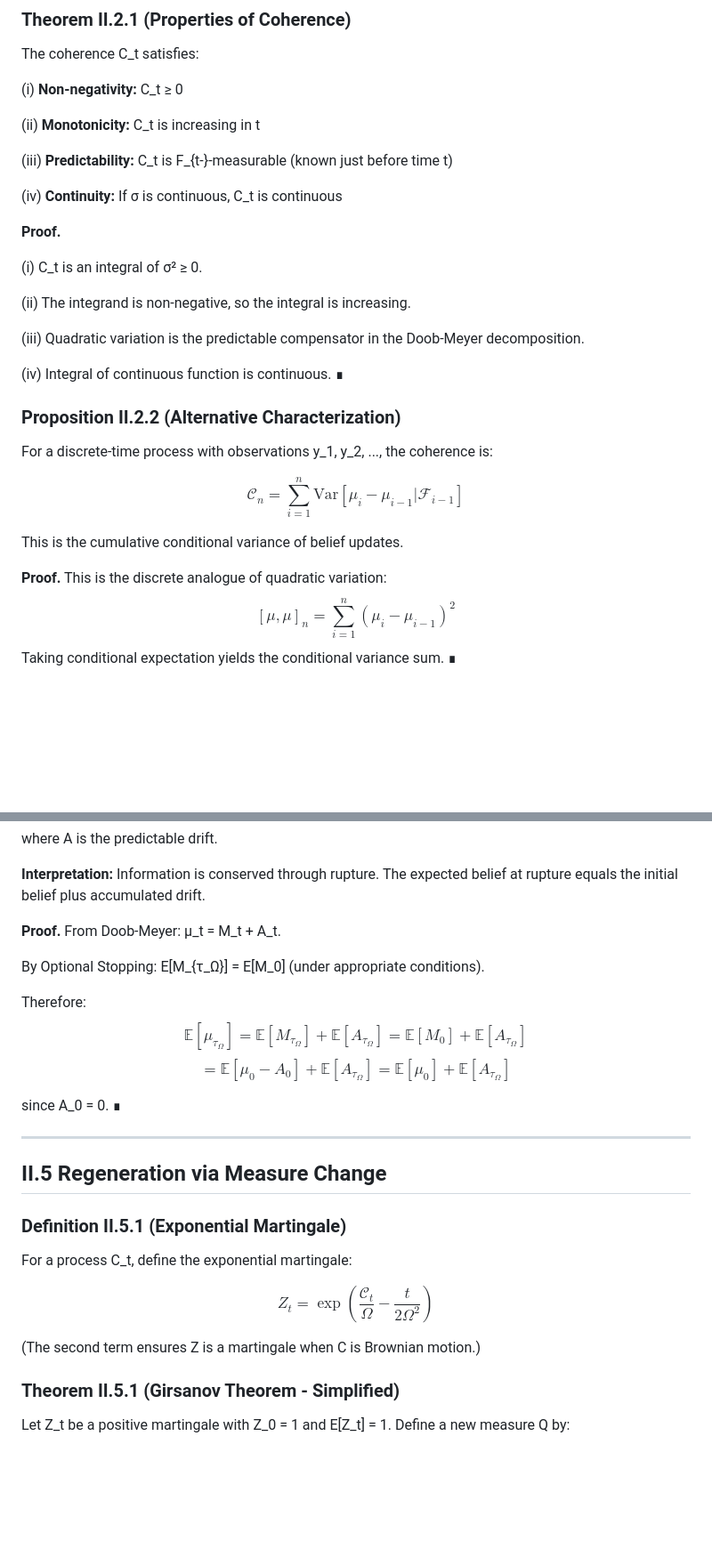
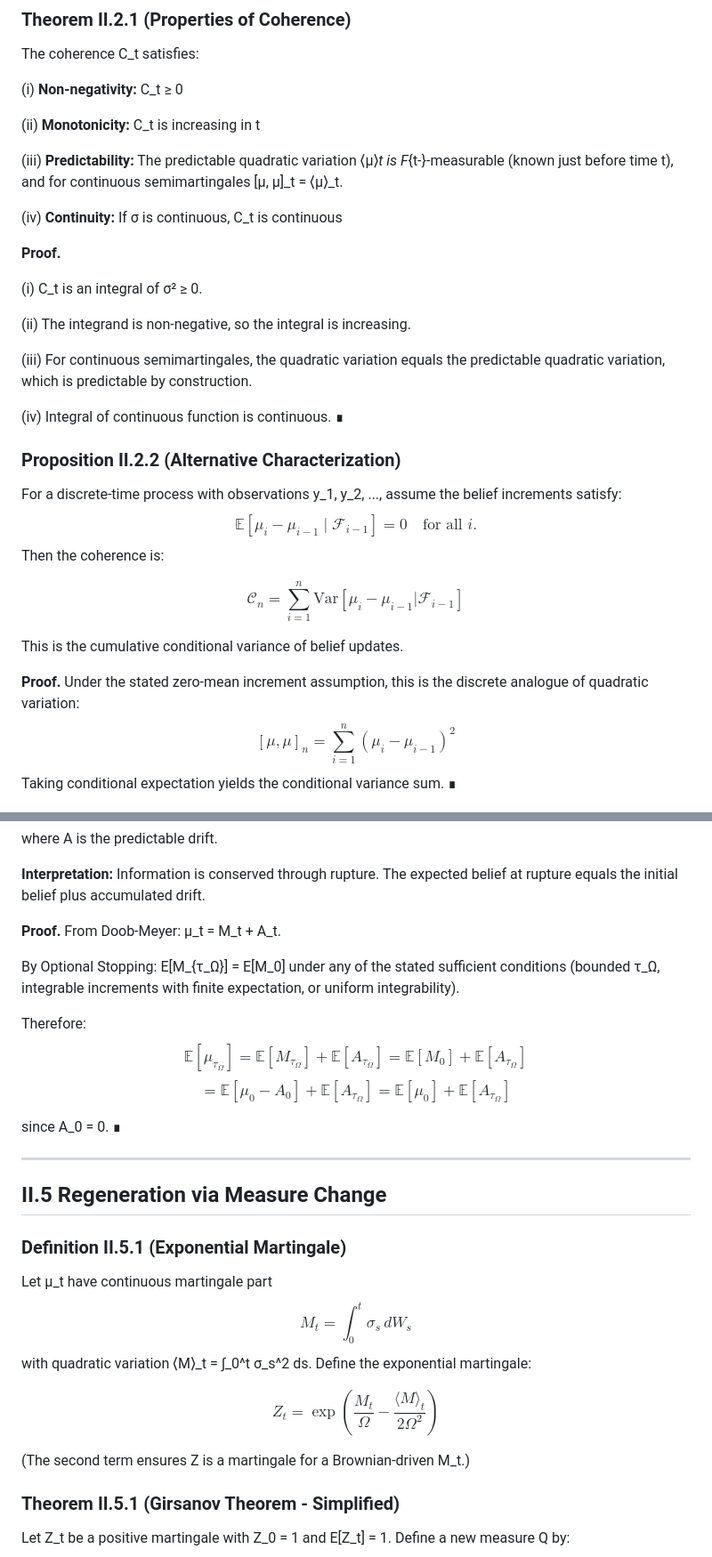
Before and after one commit to alexsabine/temporalgrammar, a Markdown page: crr_full_proofs.md, 2 parts joined by grey strips. Shown at 89% size. Rendered like a GitHub page; blank space fills up the shorter version.

Commit message:
Clarify proof assumptions and rigor

```diff
--- a/crr_full_proofs.md
+++ b/crr_full_proofs.md
@@ -390,7 +393,7 @@ The coherence C_t satisfies:
 
 (ii) **Monotonicity:** C_t is increasing in t
 
-(iii) **Predictability:** C_t is F_{t-}-measurable (known just before time t)
+(iii) **Predictability:** The predictable quadratic variation ⟨μ⟩_t is F_{t-}-measurable (known just before time t), and for continuous semimartingales [μ, μ]_t = ⟨μ⟩_t.
 
 (iv) **Continuity:** If σ is continuous, C_t is continuous
 
@@ -400,18 +403,20 @@ The coherence C_t satisfies:
 
 (ii) The integrand is non-negative, so the integral is increasing.
 
-(iii) Quadratic variation is the predictable compensator in the Doob-Meyer decomposition.
+(iii) For continuous semimartingales, the quadratic variation equals the predictable quadratic variation, which is predictable by construction.
 
 (iv) Integral of continuous function is continuous. ∎
 
 ### Proposition II.2.2 (Alternative Characterization)
-For a discrete-time process with observations y_1, y_2, ..., the coherence is:
+For a discrete-time process with observations y_1, y_2, ..., assume the belief increments satisfy:
+$$\mathbb{E}[\mu_i - \mu_{i-1} \mid \mathcal{F}_{i-1}] = 0 \quad \text{for all } i.$$
+Then the coherence is:
 
 $$\mathcal{C}_n = \sum_{i=1}^{n} \text{Var}[\mu_i - \mu_{i-1} | \mathcal{F}_{i-1}]$$
 
 This is the cumulative conditional variance of belief updates.
 
-**Proof.** This is the discrete analogue of quadratic variation:
+**Proof.** Under the stated zero-mean increment assumption, this is the discrete analogue of quadratic variation:
 $$[\mu, \mu]_n = \sum_{i=1}^n (\mu_i - \mu_{i-1})^2$$
 Taking conditional expectation yields the conditional variance sum. ∎
 
@@ -495,7 +500,7 @@ where A is the predictable drift.
 **Proof.**
 From Doob-Meyer: μ_t = M_t + A_t.
 
-By Optional Stopping: E[M_{τ_Ω}] = E[M_0] (under appropriate conditions).
+By Optional Stopping: E[M_{τ_Ω}] = E[M_0] under any of the stated sufficient conditions (bounded τ_Ω, integrable increments with finite expectation, or uniform integrability).
 
 Therefore:
 $$\mathbb{E}[\mu_{\tau_\Omega}] = \mathbb{E}[M_{\tau_\Omega}] + \mathbb{E}[A_{\tau_\Omega}] = \mathbb{E}[M_0] + \mathbb{E}[A_{\tau_\Omega}]$$
@@ -508,11 +513,13 @@ since A_0 = 0. ∎
 ## II.5 Regeneration via Measure Change
 
 ### Definition II.5.1 (Exponential Martingale)
-For a process C_t, define the exponential martingale:
+Let μ_t have continuous martingale part
+$$M_t = \int_0^t \sigma_s \, dW_s$$
+with quadratic variation ⟨M⟩_t = ∫_0^t σ_s^2 ds. Define the exponential martingale:
 
-$$Z_t = \exp\left(\frac{\mathcal{C}_t}{\Omega} - \frac{t}{2\Omega^2}\right)$$
+$$Z_t = \exp\left(\frac{M_t}{\Omega} - \frac{\langle M \rangle_t}{2\Omega^2}\right)$$
 
-(The second term ensures Z is a martingale when C is Brownian motion.)
+(The second term ensures Z is a martingale for a Brownian-driven M_t.)
 
 ### Theorem II.5.1 (Girsanov Theorem - Simplified)
 Let Z_t be a positive martingale with Z_0 = 1 and E[Z_t] = 1. Define a new measure Q by:
```
Also changed, not shown: other parts of crr_full_proofs.md (+21 -21 lines).
